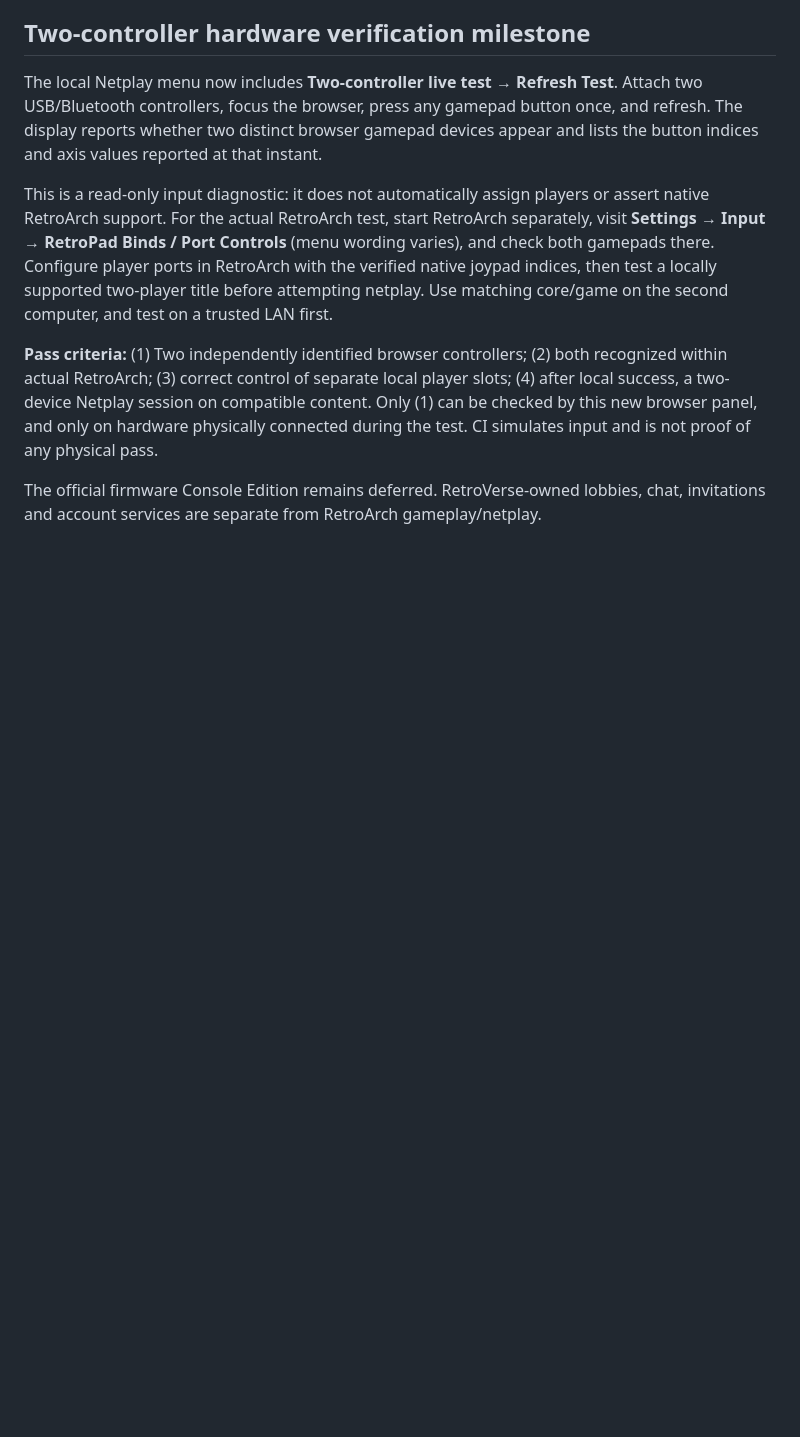
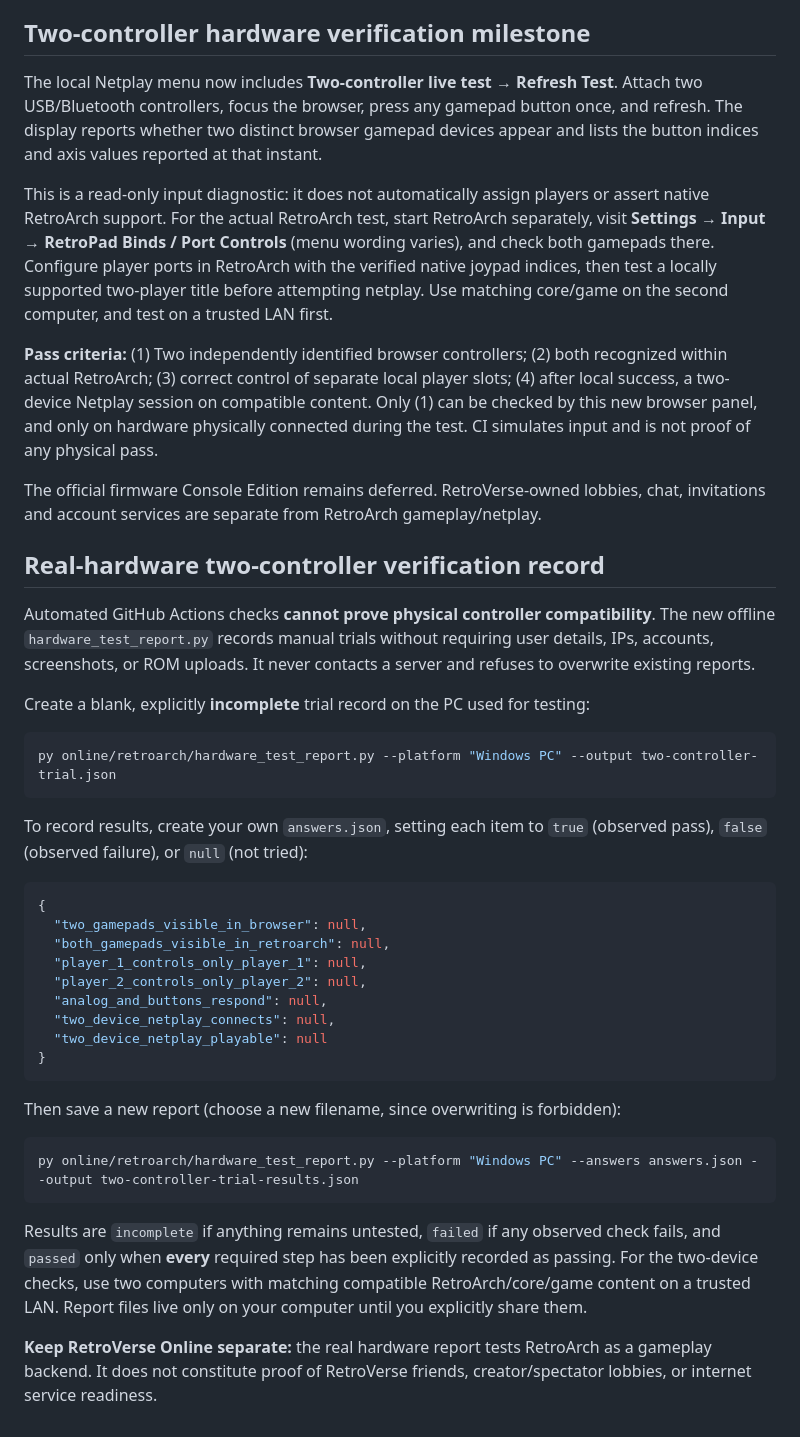
Before and after one commit to Cardsmageanime/RetroVerse, a Markdown page: online/retroarch/CONTROLLER_CONFIGURATION.md, the part around the change. GitHub-like rendering; blank space fills up the shorter version.

Commit message:
docs: publish actionable manual controller and two-device netplay verification checklist

````diff
--- a/online/retroarch/CONTROLLER_CONFIGURATION.md
+++ b/online/retroarch/CONTROLLER_CONFIGURATION.md
@@ -75,3 +75,37 @@ This is a read-only input diagnostic: it does not automatically assign players o
 **Pass criteria:** (1) Two independently identified browser controllers; (2) both recognized within actual RetroArch; (3) correct control of separate local player slots; (4) after local success, a two-device Netplay session on compatible content. Only (1) can be checked by this new browser panel, and only on hardware physically connected during the test. CI simulates input and is not proof of any physical pass.
 
 The official firmware Console Edition remains deferred. RetroVerse-owned lobbies, chat, invitations and account services are separate from RetroArch gameplay/netplay.
+
+## Real-hardware two-controller verification record
+
+Automated GitHub Actions checks **cannot prove physical controller compatibility**. The new offline `hardware_test_report.py` records manual trials without requiring user details, IPs, accounts, screenshots, or ROM uploads. It never contacts a server and refuses to overwrite existing reports.
+
+Create a blank, explicitly **incomplete** trial record on the PC used for testing:
+
+```powershell
+py online/retroarch/hardware_test_report.py --platform "Windows PC" --output two-controller-trial.json
+```
+
+To record results, create your own `answers.json`, setting each item to `true` (observed pass), `false` (observed failure), or `null` (not tried):
+
+```json
+{
+  "two_gamepads_visible_in_browser": null,
+  "both_gamepads_visible_in_retroarch": null,
+  "player_1_controls_only_player_1": null,
+  "player_2_controls_only_player_2": null,
+  "analog_and_buttons_respond": null,
+  "two_device_netplay_connects": null,
+  "two_device_netplay_playable": null
+}
+```
+
+Then save a new report (choose a new filename, since overwriting is forbidden):
+
+```powershell
+py online/retroarch/hardware_test_report.py --platform "Windows PC" --answers answers.json --output two-controller-trial-results.json
+```
+
+Results are `incomplete` if anything remains untested, `failed` if any observed check fails, and `passed` only when **every** required step has been explicitly recorded as passing. For the two-device checks, use two computers with matching compatible RetroArch/core/game content on a trusted LAN. Report files live only on your computer until you explicitly share them.
+
+**Keep RetroVerse Online separate:** the real hardware report tests RetroArch as a gameplay backend. It does not constitute proof of RetroVerse friends, creator/spectator lobbies, or internet service readiness.
````
